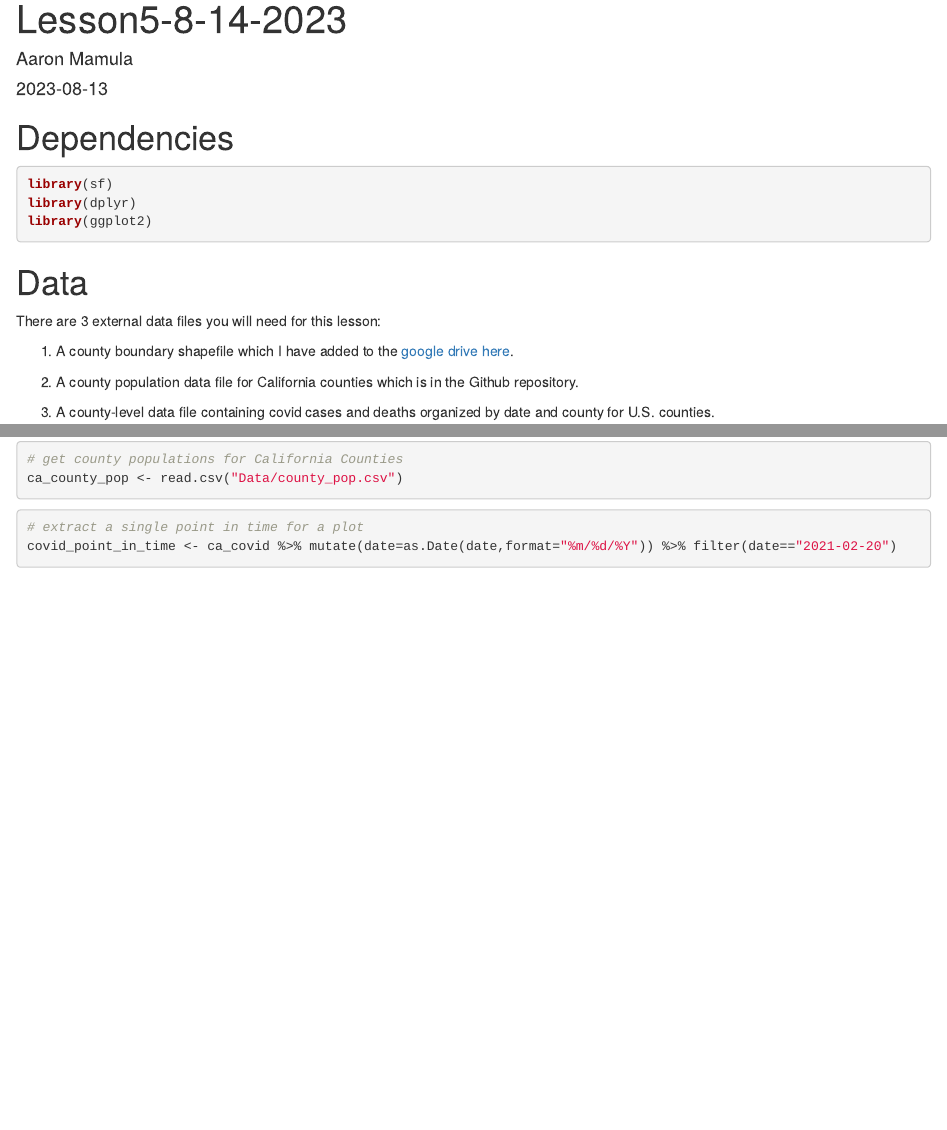
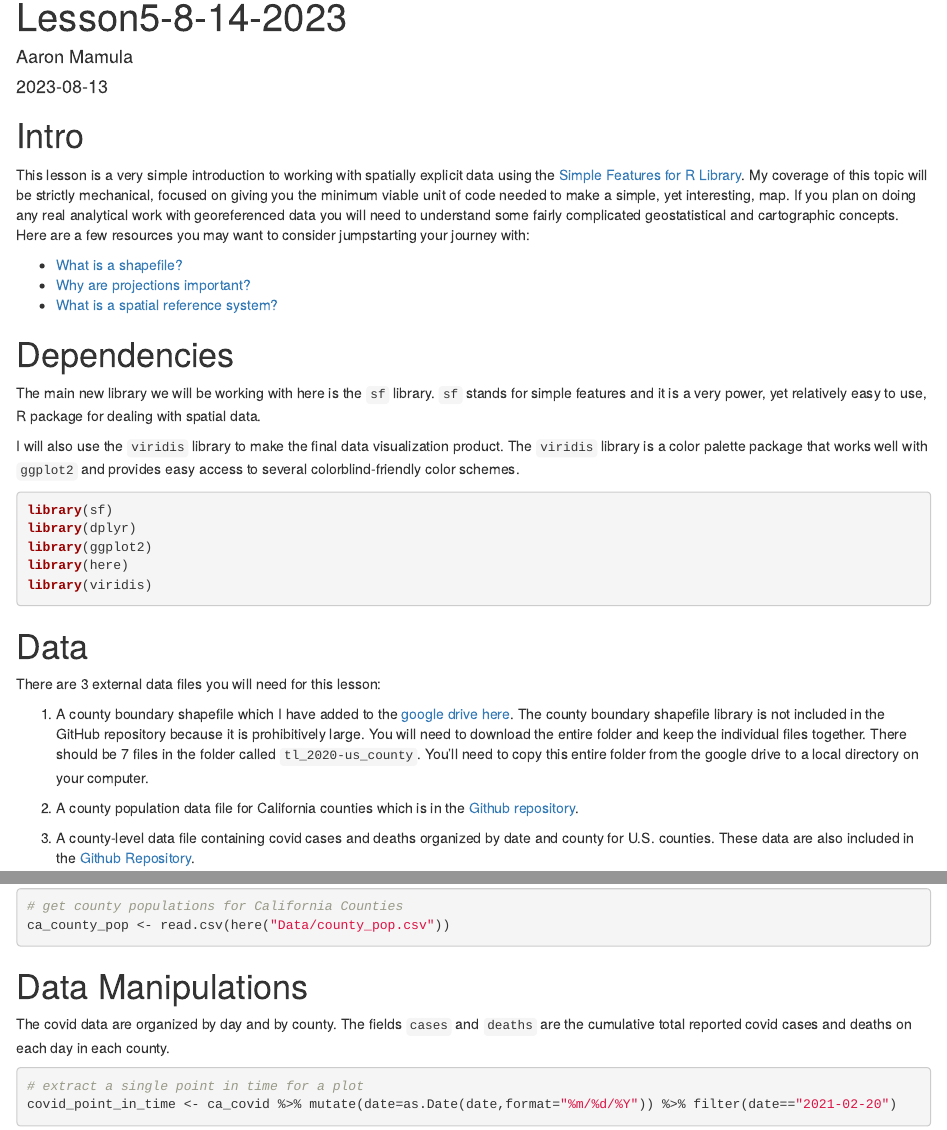
Before and after one commit to aaronmams/HPP-R-Group, an R Markdown document (Lessons/Lesson5-8-14-2023.Rmd): the page in a window 1100 px wide, from its top, and a second part further down, joined at a grey line. Rendered offline with R 4.5, knitr and Pandoc, with nearby package versions; some code elsewhere in the file could not run offline.

Commit message:
lesson 5 edits

````diff
--- a/Lessons/Lesson5-8-14-2023.Rmd
+++ b/Lessons/Lesson5-8-14-2023.Rmd
@@ -5,24 +5,37 @@ date: "2023-08-13"
 output: html_document
 ---
 
+# Intro
+
+This lesson is a very simple introduction to working with spatially explicit data using the [Simple Features for R Library](https://r-spatial.github.io/sf/articles/sf1.html). My coverage of this topic will be strictly mechanical, focused on giving you the minimum viable unit of code needed to make a simple, yet interesting, map. If you plan on doing any real analytical work with georeferenced data you will need to understand some fairly complicated geostatistical and cartographic concepts. Here are a few resources you may want to consider jumpstarting your journey with:
+
+* [What is a shapefile?](https://www.usna.edu/Users/oceano/pguth/md_help/html/shapefile.htm)
+* [Why are projections important?](https://desktop.arcgis.com/en/arcmap/latest/map/projections/projection-basics-for-gis-professionals.htm)
+* [What is a spatial reference system?](https://en.wikipedia.org/wiki/Spatial_reference_system)
+
+
 # Dependencies
+
+The main new library we will be working with here is the `sf` library. `sf` stands for simple features and it is a very power, yet relatively easy to use, R package for dealing with spatial data.
+
+I will also use the `viridis` library to make the final data visualization product. The `viridis` library is a color palette package that works well with `ggplot2` and provides easy access to several colorblind-friendly color schemes.
 
 ```{r message=F,warning=F}
 library(sf)
 library(dplyr)
 library(ggplot2)
-
+library(here)
+library(viridis)
 ```
-
 
 # Data
 
 There are 3 external data files you will need for this lesson:
 
-1. A county boundary shapefile which I have added to the [google drive here](https://drive.google.com/drive/folders/1wY79XVlcGHRULjsBbWWpVkhRKgq4i43l?usp=drive_link).
+1. A county boundary shapefile which I have added to the [google drive here](https://drive.google.com/drive/folders/1wY79XVlcGHRULjsBbWWpVkhRKgq4i43l?usp=drive_link). The county boundary shapefile library is not included in the GitHub repository because it is prohibitively large. You will need to download the entire folder and keep the individual files together. There should be 7 files in the folder called `tl_2020-us_county`. You'll need to copy this entire folder from the google drive to a local directory on your computer.
 
-2. A county population data file for California counties which is in the Github repository.
+2. A county population data file for California counties which is in the [Github repository](https://github.com/aaronmams/HPP-R-Group-2023/blob/master/Data/county_pop.csv).
 
-3. A county-level data file containing covid cases and deaths organized by date and county for U.S. counties.
+3. A county-level data file containing covid cases and deaths organized by date and county for U.S. counties. These data are also included in the [Github Repository](https://github.com/aaronmams/HPP-R-Group-2023/blob/master/Data/COVID-us-counties.csv).
 
 ```{r}
@@ -34,15 +49,32 @@ ca_counties <- counties %>% filter(STATEFP=='06')
 
 ```{r}
-covid <- read.csv("Data/COVID-us-counties.csv")
+str(ca_counties)
+
+```
+
+Note the information returned if we ask R for the values associated with the `geometry` variable for any individual observation:
+
+```{r}
+ca_counties$geometry[1]
+```
+The covid data are take from a .csv file published by the NY Times:
+
+```{r}
+covid <- read.csv(here("Data/COVID-us-counties.csv"))
 ca_covid <- covid %>% filter(state=="California")
 ```
 
+The county population data I scraped from the Census Bureau and entered into a .csv file myself:
 
 ```{r}
 # get county populations for California Counties
-ca_county_pop <- read.csv("Data/county_pop.csv")
+ca_county_pop <- read.csv(here("Data/county_pop.csv"))
 
 ```
+
+# Data Manipulations
+
+The covid data are organized by day and by county. The fields `cases` and `deaths` are the cumulative total reported covid cases and deaths on each day in each county.
 
 ```{r}
 # extract a single point in time for a plot
````
Also changed, not shown: Lessons/Lesson5-8-14-2023.html (added), Lessons/Lesson5-8-14-2023.Rmd (7 more changed lines).
